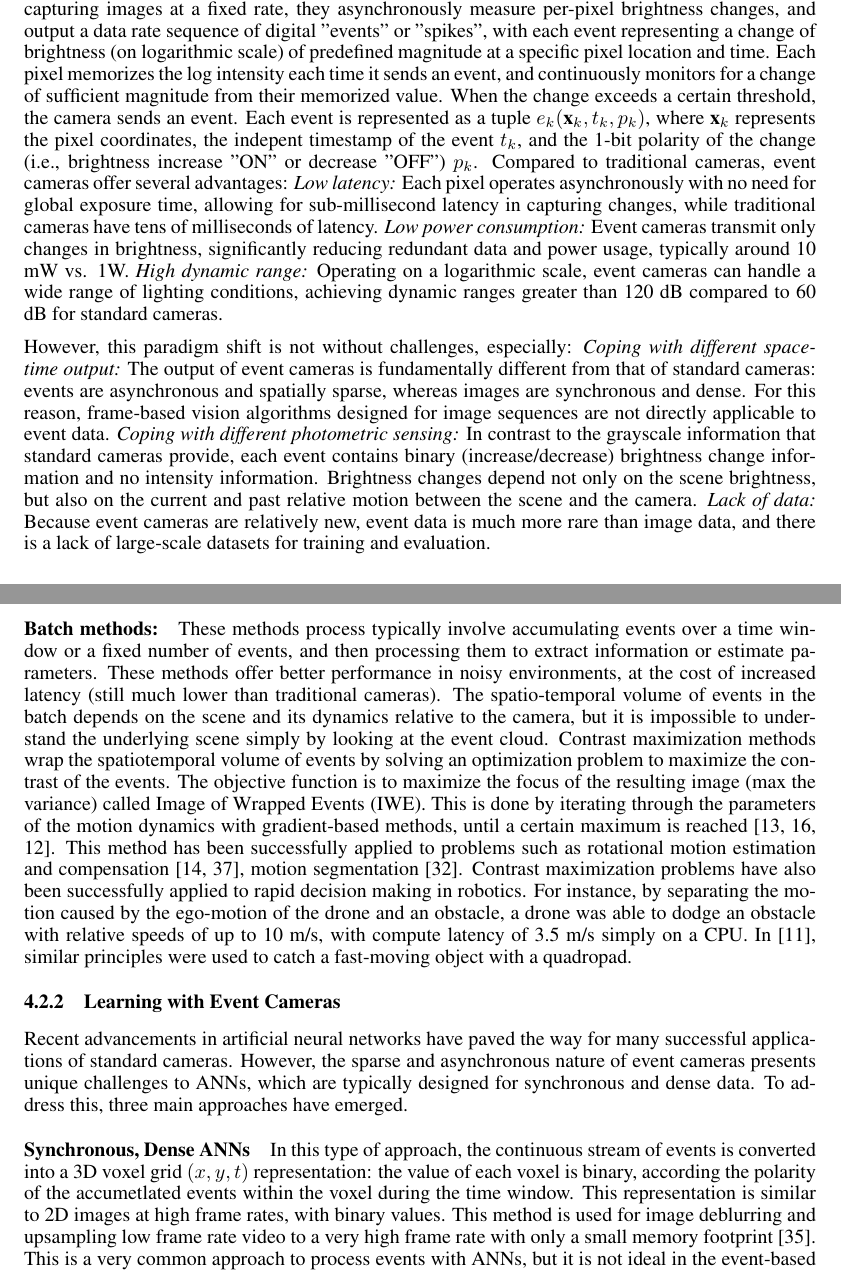
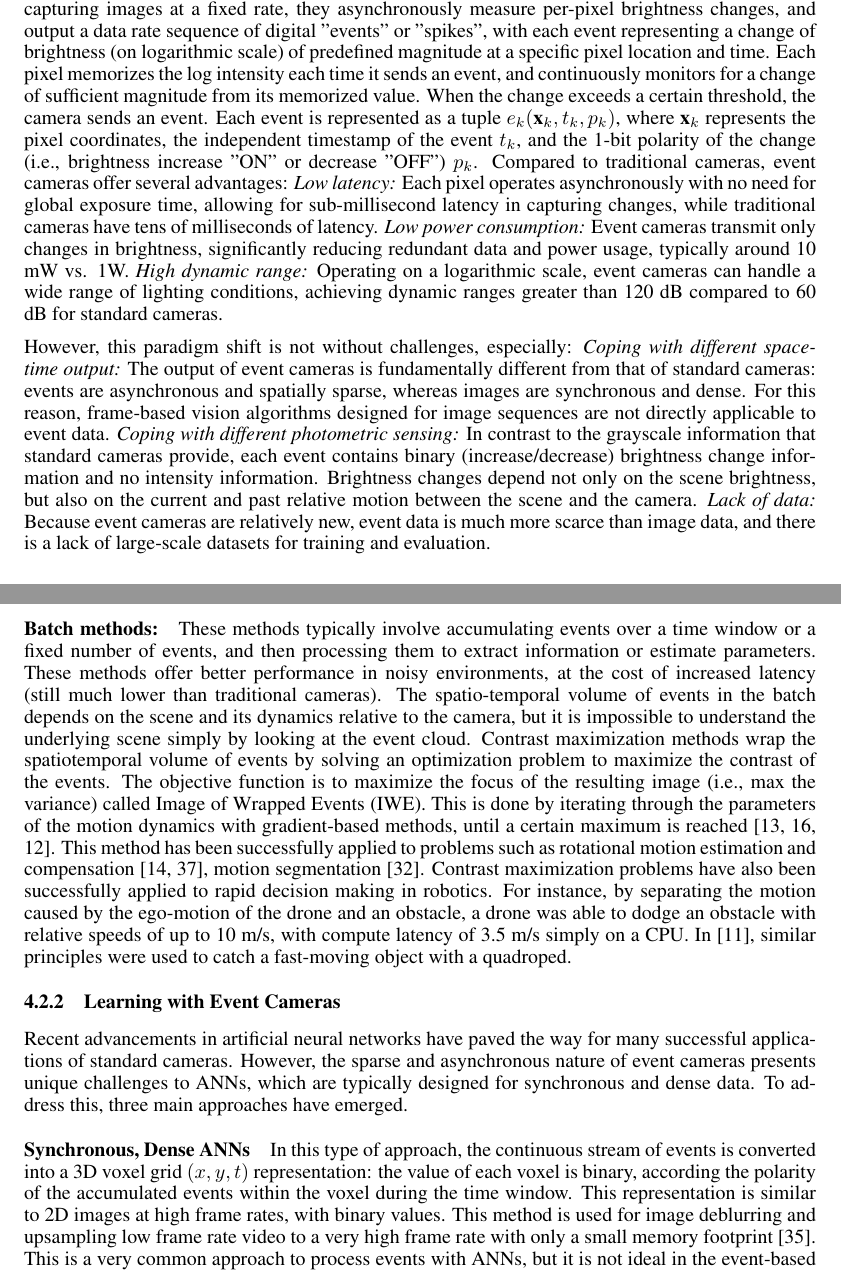
Before and after one commit to AmitNativ1984/SAIL-Publications, a LaTeX paper (letter-of-intent/letter-of-intent.tex): two parts of pages 4 and 5 of 8, joined at a grey line, cut so that both start at the same text. Compiled offline with pdfLaTeX.

Commit message:
fixed typos

```diff
--- a/letter-of-intent/letter-of-intent.tex
+++ b/letter-of-intent/letter-of-intent.tex
@@ -66,10 +66,10 @@ The research will revolve around the following objectives:
 Various approaches have been studied in the literature for vision-based agile flight in cluttered environments. In a traditional robotic design, the navigation task is divided into mapping, planning, and control. This line of work first requires computationally-intensive algorithms, such as Simultaneous Localization and Mapping (SLAM), to infer the 3D structure of the environment from 2D noisy image data \cite{zhouSwarmMicroFlying2022, scaramuzzaVisionControlledMicroFlying2014}. Given a 3D map of an environment, planning algorithms generate feasible trajectories that follow the shortest collision-free path from start to goal, utilizing the vehicle’s full dynamic capabilities. Finally, a controller is used to follow the trajectory precisely, such as model predictive control \cite{falangaPAMPCPerceptionAwareModel2018}. Dividing the navigation task into a sequence of subtasks allows for simplifying the problem, resulting in an interpretable system from the engineering perspective. However, it leads to a pipeline that is sensitive to unmodeled effects due to a lack of interactions between each component. Also, the system requires additional latency for passing or waiting for the information \cite{loquercioLearningHighSpeedFlight2021}. Learning-based methods attempt to address the aforementioned limitations. For instance, in \cite{loquercioLearningHighSpeedFlight2021}, researchers propose to directly map noisy sensory observations to collision-free trajectories in a receding-horizon fashion. This direct mapping forgoes the need for 3D environment mapping and collision waypoint planning. This method reduces processing latency and increases robustness and success rates of speeds up to 10m/s, but a controller is still required to track the trajectory. Other works propose to learn end-to-end policies directly from sensory observations to control commands using imitation learning and deep reinforcement learning (RL). Without relying on an expert, RL has the potential to find more optimal policies for a variety of tasks. For aerial robots, deep RL was successfully applied to high-speed flight in cluttered environments \cite{songLearningPerceptionAwareAgile2023} and drone racing \cite{kaufmannChampionlevelDroneRacing2023}, winning a race against world-champion human pilots. End-to-end vision-to-control learned policies show promising results in robustness, latency, and speed, and surpass classical methods and planners.
 
 \subsection{Event-Cameras and Event-Based Vision}
-Event cameras are bio-inspired sensors that differ from conventional frame cameras: Instead of capturing images at a fixed rate, they asynchronously measure per-pixel brightness changes, and output a data rate sequence of digital "events" or "spikes", with each event representing a change of brightness (on logarithmic scale) of predefined magnitude at a specific pixel location and time. Each pixel memorizes the log intensity each time it sends an event, and continuously monitors for a change of sufficient magnitude from their memorized value. When the change exceeds a certain threshold, the camera sends an event. Each event is represented as a tuple $e_k(\textbf{x}_k,t_k,p_k)$,
-where $\textbf{x}_k$ represents the pixel coordinates, the indepent timestamp of the event $t_k$, and the 1-bit polarity of the change (i.e., brightness increase "ON" or decrease "OFF") $p_k$. Compared to traditional cameras, event cameras offer several advantages: \textit{Low latency:} Each pixel operates asynchronously with no need for global exposure time, allowing for sub-millisecond latency in capturing changes, while traditional cameras have tens of milliseconds of latency. \textit{Low power consumption:} Event cameras transmit only changes in brightness, significantly reducing redundant data and power usage, typically around 10 mW vs. 1W. \textit{High dynamic range:} Operating on a logarithmic scale, event cameras can handle a wide range of lighting conditions, achieving dynamic ranges greater than 120 dB compared to 60 dB for standard cameras.
+Event cameras are bio-inspired sensors that differ from conventional frame cameras: Instead of capturing images at a fixed rate, they asynchronously measure per-pixel brightness changes, and output a data rate sequence of digital "events" or "spikes", with each event representing a change of brightness (on logarithmic scale) of predefined magnitude at a specific pixel location and time. Each pixel memorizes the log intensity each time it sends an event, and continuously monitors for a change of sufficient magnitude from its memorized value. When the change exceeds a certain threshold, the camera sends an event. Each event is represented as a tuple $e_k(\textbf{x}_k,t_k,p_k)$,
+where $\textbf{x}_k$ represents the pixel coordinates, the independent timestamp of the event $t_k$, and the 1-bit polarity of the change (i.e., brightness increase "ON" or decrease "OFF") $p_k$. Compared to traditional cameras, event cameras offer several advantages: \textit{Low latency:} Each pixel operates asynchronously with no need for global exposure time, allowing for sub-millisecond latency in capturing changes, while traditional cameras have tens of milliseconds of latency. \textit{Low power consumption:} Event cameras transmit only changes in brightness, significantly reducing redundant data and power usage, typically around 10 mW vs. 1W. \textit{High dynamic range:} Operating on a logarithmic scale, event cameras can handle a wide range of lighting conditions, achieving dynamic ranges greater than 120 dB compared to 60 dB for standard cameras.
 
-However, this paradigm shift is not without challenges, especially: \textit{Coping with different space-time output:} The output of event cameras is fundamentally different from that of standard cameras: events are asynchronous and spatially sparse, whereas images are synchronous and dense. For this reason, frame-based vision algorithms designed for image sequences are not directly applicable to event data. \textit{Coping with different photometric sensing:} In contrast to the grayscale information that standard cameras provide, each event contains binary (increase/decrease) brightness change information and no intensity information. Brightness changes depend not only on the scene brightness, but also on the current and past relative motion between the scene and the camera. \textit{Lack of data:} Because event cameras are relatively new, event data is much more rare than image data, and there is a lack of large-scale datasets for training and evaluation.
+However, this paradigm shift is not without challenges, especially: \textit{Coping with different space-time output:} The output of event cameras is fundamentally different from that of standard cameras: events are asynchronous and spatially sparse, whereas images are synchronous and dense. For this reason, frame-based vision algorithms designed for image sequences are not directly applicable to event data. \textit{Coping with different photometric sensing:} In contrast to the grayscale information that standard cameras provide, each event contains binary (increase/decrease) brightness change information and no intensity information. Brightness changes depend not only on the scene brightness, but also on the current and past relative motion between the scene and the camera. \textit{Lack of data:} Because event cameras are relatively new, event data is much more scarce than image data, and there is a lack of large-scale datasets for training and evaluation.
 
 \subsubsection{Event Generation Model}
 An event is triggered at a single pixel as soon as the magnitude of brightness changes on a logarithmic scale reaches a threshold. Neglecting sensor noise, we can model the event generation process as follows \cite{gallegoEventbasedVisionSurvey2022}:
@@ -89,11 +89,11 @@ However, reconstructing the image from events adds latency and requires addition
 \end{equation}
 Event-by-event methods have been proven successful in tasks such as optical flow and simultaneous localization and mapping (SLAM) under extreme conditions \cite{vidalUltimateSLAMCombining2018, cuadradoOpticalFlowEstimation2023,gehrigERAFTDenseOptical2021, sunAutonomousQuadrotorFlight2021}
 
-\subparagraph{Batch methods:} These methods process typically involve accumulating events over a time window or a fixed number of events, and then processing them to extract information or estimate parameters. These methods offer better performance in noisy environments, at the cost of increased latency (still much lower than traditional cameras). The spatio-temporal volume of events in the batch depends on the scene and its dynamics relative to the camera, but it is impossible to understand the underlying scene simply by looking at the event cloud. Contrast maximization methods wrap the spatiotemporal volume of events by solving an optimization problem to maximize the contrast of the events. The objective function is to maximize the focus of the resulting image (max the variance) called Image of Wrapped Events (IWE). This is done by iterating through the parameters of the motion dynamics with gradient-based methods, until a certain maximum is reached \cite{gallegoUnifyingContrastMaximization2018a, gallegoEventbasedVisionSurvey2022, gallegoFocusAllYou2019}. This method has been successfully applied to problems such as rotational motion estimation and compensation \cite{gallegoAccurateAngularVelocity2017,xingEROAMEventbasedCamera2024}, motion segmentation \cite{stoffregenEventBasedMotionSegmentation2019}. Contrast maximization problems have also been successfully applied to rapid decision making in robotics. For instance, by separating the motion caused by the ego-motion of the drone and an obstacle, a drone was able to dodge an obstacle with relative speeds of up to 10 m/s, with compute latency of 3.5 m/s simply on a CPU. In \cite{forraiEventbasedAgileObject2023}, similar principles were used to catch a fast-moving object with a quadropad.
+\subparagraph{Batch methods:} These methods typically involve accumulating events over a time window or a fixed number of events, and then processing them to extract information or estimate parameters. These methods offer better performance in noisy environments, at the cost of increased latency (still much lower than traditional cameras). The spatio-temporal volume of events in the batch depends on the scene and its dynamics relative to the camera, but it is impossible to understand the underlying scene simply by looking at the event cloud. Contrast maximization methods wrap the spatiotemporal volume of events by solving an optimization problem to maximize the contrast of the events. The objective function is to maximize the focus of the resulting image (i.e., max the variance) called Image of Wrapped Events (IWE). This is done by iterating through the parameters of the motion dynamics with gradient-based methods, until a certain maximum is reached \cite{gallegoUnifyingContrastMaximization2018a, gallegoEventbasedVisionSurvey2022, gallegoFocusAllYou2019}. This method has been successfully applied to problems such as rotational motion estimation and compensation \cite{gallegoAccurateAngularVelocity2017,xingEROAMEventbasedCamera2024}, motion segmentation \cite{stoffregenEventBasedMotionSegmentation2019}. Contrast maximization problems have also been successfully applied to rapid decision making in robotics. For instance, by separating the motion caused by the ego-motion of the drone and an obstacle, a drone was able to dodge an obstacle with relative speeds of up to 10 m/s, with compute latency of 3.5 m/s simply on a CPU. In \cite{forraiEventbasedAgileObject2023}, similar principles were used to catch a fast-moving object with a quadroped.
 
 \subsubsection{Learning with Event Cameras} Recent advancements in artificial neural networks have paved the way for many successful applications of standard cameras. However, the sparse and asynchronous nature of event cameras presents unique challenges to ANNs, which are typically designed for synchronous and dense data. To address this, three main approaches have emerged.
 
-\subparagraph{Synchronous, Dense ANNs} In this type of approach, the continuous stream of events is converted into a 3D voxel grid $(x,y,t)$ representation: the value of each voxel is binary, according the polarity of the accumetlated events within the voxel during the time window. This representation is similar to 2D images at high frame rates, with binary values. This method is used for image deblurring and upsampling low frame rate video to a very high frame rate with only a small memory footprint \cite{tulyakovTimeLensEventbasedVideo2021}. This is a very common approach to process events with ANNs, but it is not ideal in the event-based paradigm because it quantizes event timestamps.
+\subparagraph{Synchronous, Dense ANNs} In this type of approach, the continuous stream of events is converted into a 3D voxel grid $(x,y,t)$ representation: the value of each voxel is binary, according the polarity of the accumulated events within the voxel during the time window. This representation is similar to 2D images at high frame rates, with binary values. This method is used for image deblurring and upsampling low frame rate video to a very high frame rate with only a small memory footprint \cite{tulyakovTimeLensEventbasedVideo2021}. This is a very common approach to process events with ANNs, but it is not ideal in the event-based paradigm because it quantizes event timestamps.
 
 \subparagraph{Asynchronous, Sparse Graph Neural Networks} Graph neural networks (GNNs) are a class of neural networks that operate on graph-structured data. GNNs respect the sparse and asynchronous nature of event data by treating events as nodes in a graph. Each event is then connected to its neighboring events within a certain radius. This approach allows for the processing of events in a way that respects their sparse temporal and spatial relationships, and was proven successful in tasks such as object classification and action recognition \cite{biGraphBasedSpatioTemporalFeature2020, dengVoxelGraphCNN2021}
 
```
